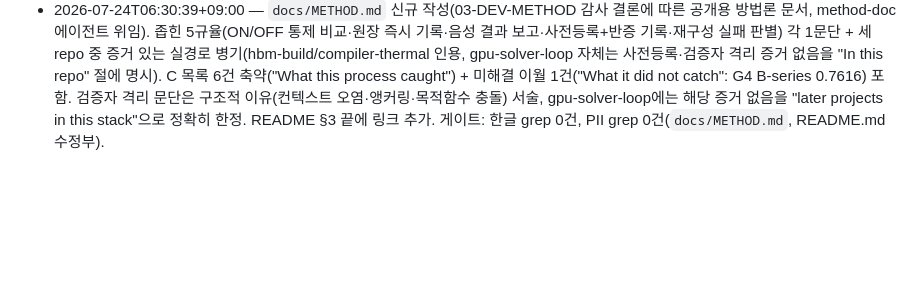
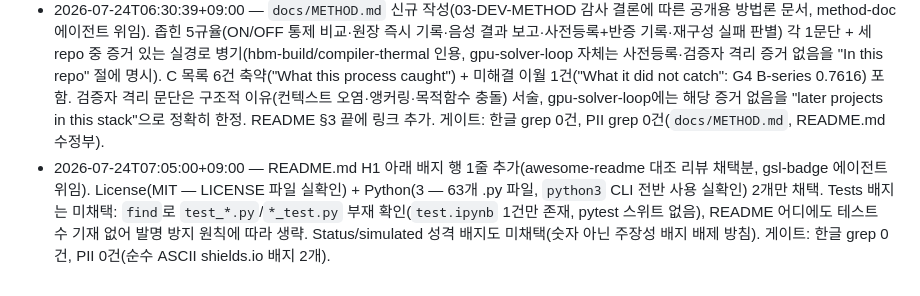
Before and after one commit to alexxony/gpu-solver-loop, a Markdown page: JOURNAL.md, the part around the change. Drawn GitHub-style; blank space fills up the shorter version.

Commit message:
README에 배지 행 추가 (License MIT, Python 3)
awesome-readme 대조 리뷰 채택분. Tests 배지는 pytest 스위트 부재로 미채택(발명 방지).

```diff
--- a/JOURNAL.md
+++ b/JOURNAL.md
@@ -14,3 +14,4 @@
 - 2026-07-24T05:40:00+09:00 — README 뼈대 재구성(세 저장소 공통 6섹션 시범 적용 1호): 순서만 재배열, 내용 삭제 없음. ①정의+숫자 ②왜 필요한가(이웃 프로젝트 compiler-thermal·hbm-build 본문 언급) ③어떻게(architecture.svg 최상단 배치) ④증거(헤드라인별 출처+재현 명령) ⑤한계(정식 섹션 승격, "reproduced 3 independent runs"=동일 절차 재실행이며 격리 검증자 아님을 명시) ⑥상태(페이즈 라벨 P0~P7은 유지하되 본문 제목에서는 제거). `charts/architecture.svg` 신규 추가(mmdc 렌더링, exit 0, 오렌지 피드백 엣지 `#d79b00` 3건 확인).
 - 2026-07-24T06:20:00+09:00 — `index.html` 전면 재작성(portfolio 3장 시리즈 1호, CSS·구조 확정 기준). 영문 단일화(기존 한/영 혼용 제거). 구조: ①상단(정의+숫자3+architecture.svg) ②ablation 토글(evolution ON/OFF, kb_matmul_scalar 실측값 하드코딩: ON 55.5us/retire@R4/uncoalesced 발화, OFF 319.1us/영구 오탐) ③gain 증거(matmul 6.4×) ④endpoint 증거(5.75×, 3회 재현) ⑤retire 증거(T4 8R) ⑥한계 정식 섹션(5개 항목, 축소 없음) ⑦하단(repo 링크 + 이웃 compiler-thermal·hbm-build GitHub 절대 URL — 두 repo 모두 Pages 미설정 확인되어 repo URL로 링크, Pages URL 날조 안 함). 게이트: `grep kimsh/LG-PC//home/` 0건, 한글 grep 0건, JS `node --check` 통과, 외부 CDN/localStorage 0건, SVG 4개 참조·실재 확인, 태그 밸런스 확인.
 - 2026-07-24T06:30:39+09:00 — `docs/METHOD.md` 신규 작성(03-DEV-METHOD 감사 결론에 따른 공개용 방법론 문서, method-doc 에이전트 위임). 좁힌 5규율(ON/OFF 통제 비교·원장 즉시 기록·음성 결과 보고·사전등록+반증 기록·재구성 실패 판별) 각 1문단 + 세 repo 중 증거 있는 실경로 병기(hbm-build/compiler-thermal 인용, gpu-solver-loop 자체는 사전등록·검증자 격리 증거 없음을 "In this repo" 절에 명시). C 목록 6건 축약("What this process caught") + 미해결 이월 1건("What it did not catch": G4 B-series 0.7616) 포함. 검증자 격리 문단은 구조적 이유(컨텍스트 오염·앵커링·목적함수 충돌) 서술, gpu-solver-loop에는 해당 증거 없음을 "later projects in this stack"으로 정확히 한정. README §3 끝에 링크 추가. 게이트: 한글 grep 0건, PII grep 0건(`docs/METHOD.md`, README.md 수정부).
+- 2026-07-24T07:05:00+09:00 — README.md H1 아래 배지 행 1줄 추가(awesome-readme 대조 리뷰 채택분, gsl-badge 에이전트 위임). License(MIT — LICENSE 파일 실확인) + Python(3 — 63개 .py 파일, `python3` CLI 전반 사용 실확인) 2개만 채택. Tests 배지는 미채택: `find`로 `test_*.py`/`*_test.py` 부재 확인(`test.ipynb` 1건만 존재, pytest 스위트 없음), README 어디에도 테스트 수 기재 없어 발명 방지 원칙에 따라 생략. Status/simulated 성격 배지도 미채택(숫자 아닌 주장성 배지 배제 방침). 게이트: 한글 grep 0건, PII 0건(순수 ASCII shields.io 배지 2개).
```
Also changed, not shown: README.md (+2 -0 lines).
